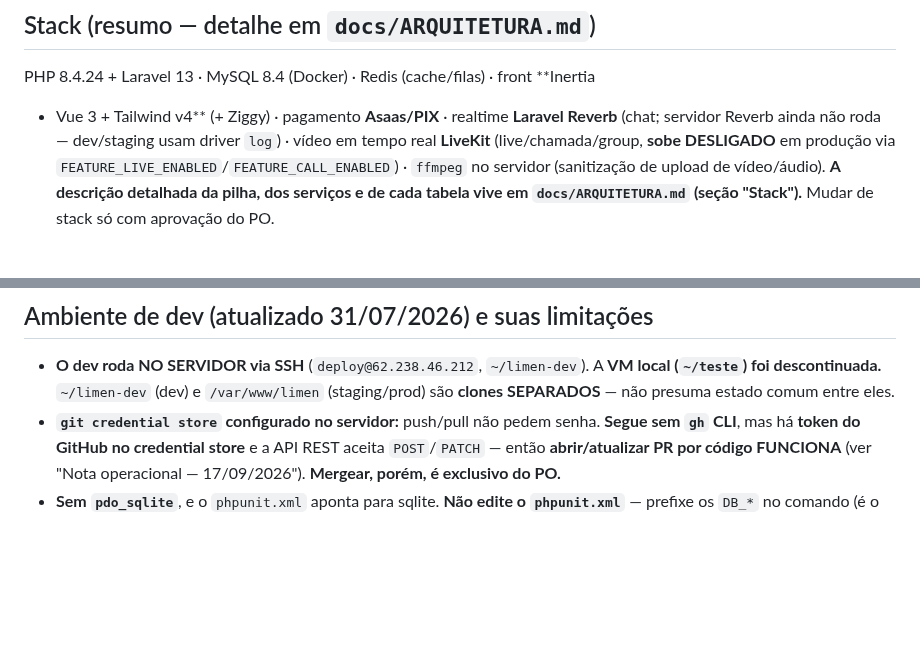
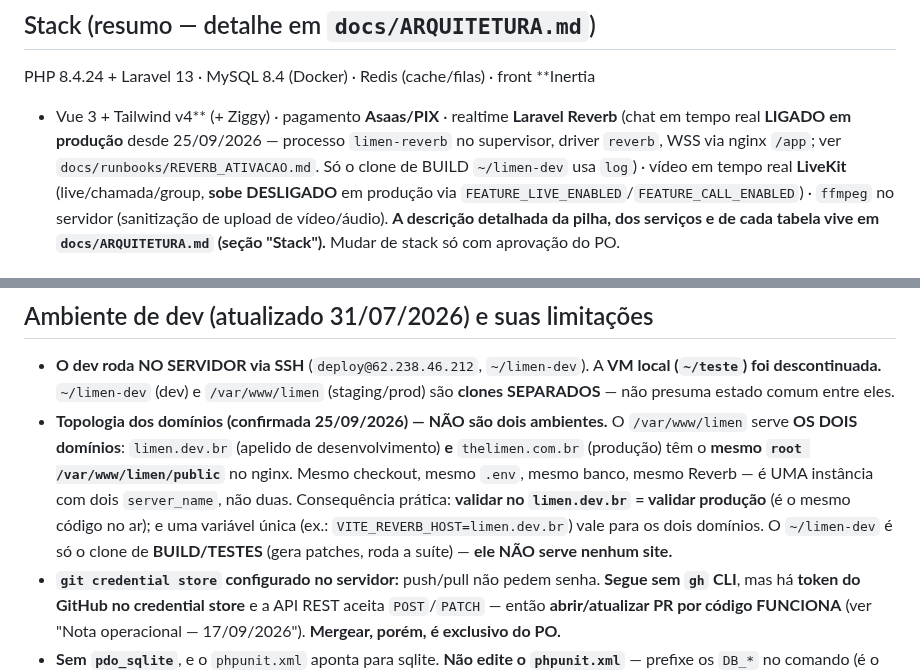
Before and after one commit to robsonlupo-dev/limen, a Markdown page: CLAUDE.md, 2 parts joined by grey strips. Rendered like a GitHub page; blank space fills up the shorter version.

Commit message:
docs: reverb is live in prod; clarify the single-instance topology
Two corrections to CLAUDE.md that misled this session:
- Reverb is no longer "não roda" — it is LIVE in production since 2026-09-25
  (limen-reverb supervisor program, driver reverb, WSS via nginx /app). Only
  the ~/limen-dev build clone uses the log driver. Points to the runbook.
- limen.dev.br and thelimen.com.br are NOT separate environments: both nginx
  vhosts share root /var/www/limen/public — one instance, two server_names,
  same .env/db/Reverb. ~/limen-dev is the build/test clone only and serves no
  site. Validating on limen.dev.br == validating production.

Docs-only.

Co-Authored-By: Claude Opus 4.8 <noreply@anthropic.com>
Claude-Session: https://claude.ai/code/session_01TAvxZBES2aAVkdqTvpf4ic

```diff
--- a/CLAUDE.md
+++ b/CLAUDE.md
@@ -7,7 +7,9 @@ Este arquivo é o cérebro do projeto. O Claude Code deve segui-lo em toda sess
 
 PHP 8.4.24 + Laravel 13 · MySQL 8.4 (Docker) · Redis (cache/filas) · front **Inertia
 + Vue 3 + Tailwind v4** (+ Ziggy) · pagamento **Asaas/PIX** · realtime **Laravel
-Reverb** (chat; servidor Reverb ainda não roda — dev/staging usam driver `log`) ·
+Reverb** (chat em tempo real **LIGADO em produção** desde 25/09/2026 — processo
+`limen-reverb` no supervisor, driver `reverb`, WSS via nginx `/app`; ver
+`docs/runbooks/REVERB_ATIVACAO.md`. Só o clone de BUILD `~/limen-dev` usa `log`) ·
 vídeo em tempo real **LiveKit** (live/chamada/group, **sobe DESLIGADO** em produção via
 `FEATURE_LIVE_ENABLED`/`FEATURE_CALL_ENABLED`) · `ffmpeg` no servidor (sanitização de
 upload de vídeo/áudio). **A descrição detalhada da pilha, dos serviços e de cada tabela
@@ -221,6 +223,15 @@ Ao mexer numa feature, leia a seção dela lá. Cobertas:
   **VM local (`~/teste`) foi descontinuada.** `~/limen-dev` (dev) e
   `/var/www/limen` (staging/prod) são **clones SEPARADOS** — não presuma estado
   comum entre eles.
+- **Topologia dos domínios (confirmada 25/09/2026) — NÃO são dois ambientes.**
+  O `/var/www/limen` serve **OS DOIS domínios**: `limen.dev.br` (apelido de
+  desenvolvimento) **e** `thelimen.com.br` (produção) têm o **mesmo `root
+  /var/www/limen/public`** no nginx. Mesmo checkout, mesmo `.env`, mesmo banco,
+  mesmo Reverb — é UMA instância com dois `server_name`, não duas. Consequência
+  prática: **validar no `limen.dev.br` = validar produção** (é o mesmo código no ar);
+  e uma variável única (ex.: `VITE_REVERB_HOST=limen.dev.br`) vale para os dois
+  domínios. O `~/limen-dev` é só o clone de **BUILD/TESTES** (gera patches, roda a
+  suíte) — **ele NÃO serve nenhum site.**
 - **`git credential store` configurado no servidor:** push/pull não pedem senha.
   **Segue sem `gh` CLI**, mas há **token do GitHub no credential store** e a API REST
   aceita `POST`/`PATCH` — então **abrir/atualizar PR por código FUNCIONA** (ver "Nota
```
